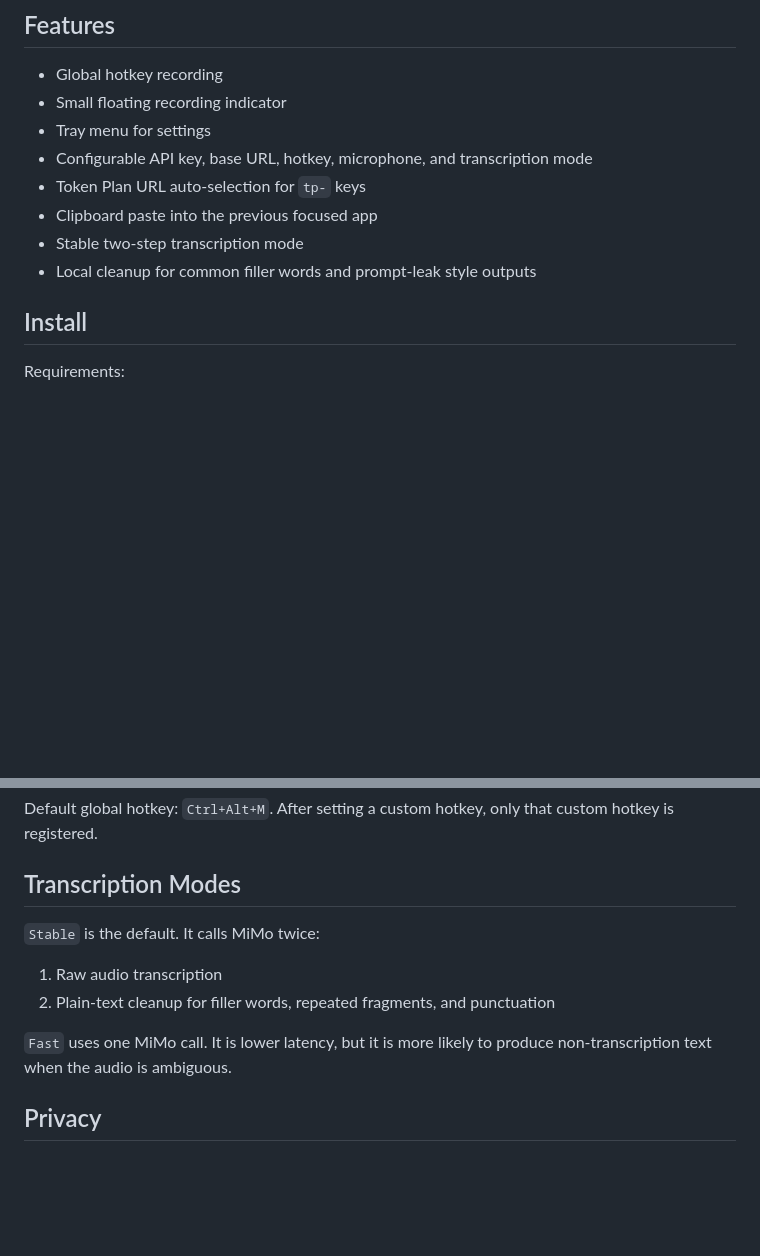
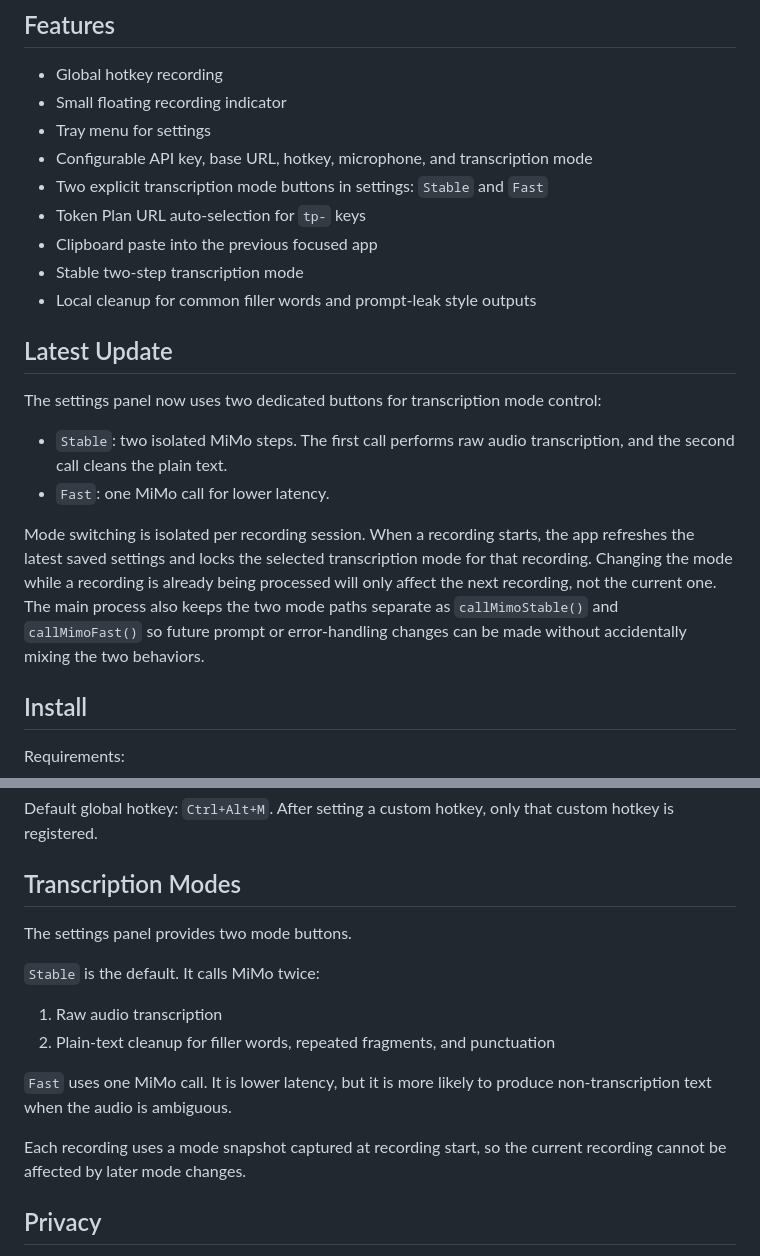
Before and after one commit to liuniang3/mimo-voice-input, a Markdown page: README.md, 2 parts joined by grey strips. Rendered like a GitHub page; blank space fills up the shorter version.

Commit message:
Document isolated transcription modes

```diff
--- a/README.md
+++ b/README.md
@@ -16,10 +16,20 @@ Thanks to Xiaomi MiMo and the MiMo trillion-token plan for making it easier for
 - Small floating recording indicator
 - Tray menu for settings
 - Configurable API key, base URL, hotkey, microphone, and transcription mode
+- Two explicit transcription mode buttons in settings: `Stable` and `Fast`
 - Token Plan URL auto-selection for `tp-` keys
 - Clipboard paste into the previous focused app
 - Stable two-step transcription mode
 - Local cleanup for common filler words and prompt-leak style outputs
+
+## Latest Update
+
+The settings panel now uses two dedicated buttons for transcription mode control:
+
+- `Stable`: two isolated MiMo steps. The first call performs raw audio transcription, and the second call cleans the plain text.
+- `Fast`: one MiMo call for lower latency.
+
+Mode switching is isolated per recording session. When a recording starts, the app refreshes the latest saved settings and locks the selected transcription mode for that recording. Changing the mode while a recording is already being processed will only affect the next recording, not the current one. The main process also keeps the two mode paths separate as `callMimoStable()` and `callMimoFast()` so future prompt or error-handling changes can be made without accidentally mixing the two behaviors.
 
 ## Install
 
@@ -87,12 +97,16 @@ Default global hotkey: `Ctrl+Alt+M`. After setting a custom hotkey, only that cu
 
 ## Transcription Modes
 
+The settings panel provides two mode buttons.
+
 `Stable` is the default. It calls MiMo twice:
 
 1. Raw audio transcription
 2. Plain-text cleanup for filler words, repeated fragments, and punctuation
 
 `Fast` uses one MiMo call. It is lower latency, but it is more likely to produce non-transcription text when the audio is ambiguous.
+
+Each recording uses a mode snapshot captured at recording start, so the current recording cannot be affected by later mode changes.
 
 ## Privacy
 
```
Also changed, not shown: README.zh-CN.md (+14 -0 lines).
